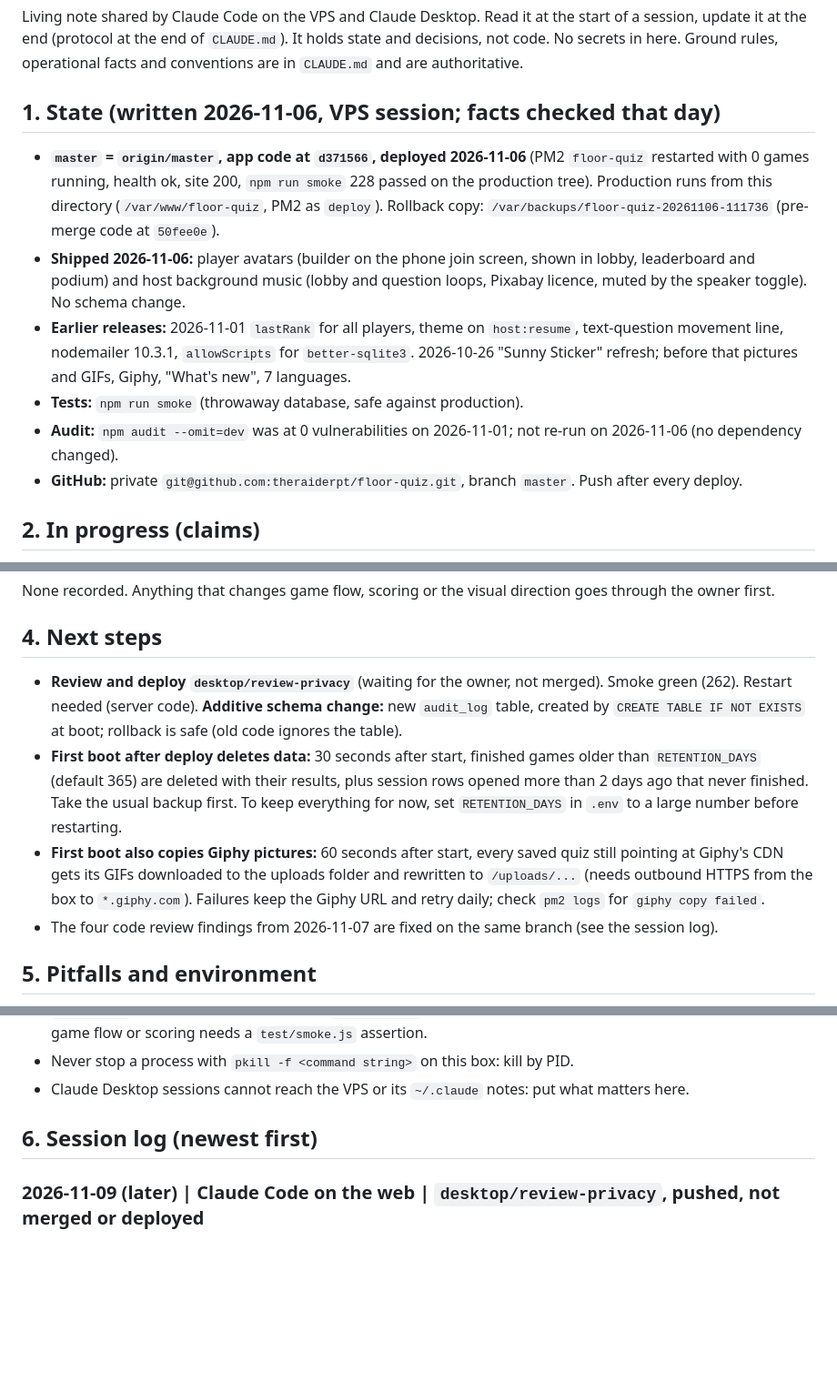
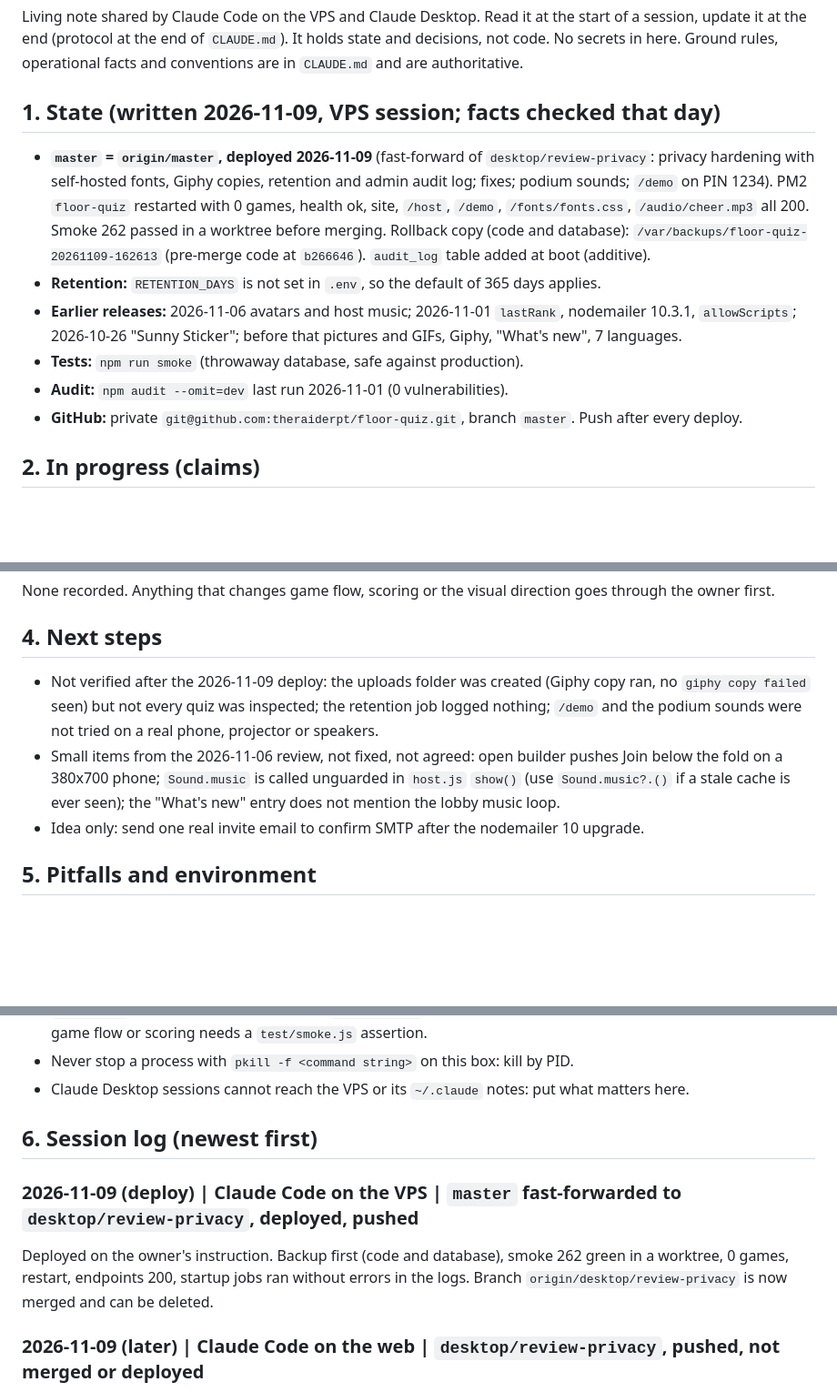
Before and after one commit to theraiderpt/floor-quiz, a Markdown page: HANDOVER.md, 3 parts joined by grey strips. Shown at 91% size. GitHub-like rendering; blank space fills up the shorter version.

Commit message:
HANDOVER: review-privacy deployed 2026-11-09

```diff
--- a/HANDOVER.md
+++ b/HANDOVER.md
@@ -2,12 +2,12 @@
 
 Living note shared by Claude Code on the VPS and Claude Desktop. Read it at the start of a session, update it at the end (protocol at the end of `CLAUDE.md`). It holds state and decisions, not code. No secrets in here. Ground rules, operational facts and conventions are in `CLAUDE.md` and are authoritative.
 
-## 1. State (written 2026-11-06, VPS session; facts checked that day)
-- **`master` = `origin/master`, app code at `d371566`, deployed 2026-11-06** (PM2 `floor-quiz` restarted with 0 games running, health ok, site 200, `npm run smoke` 228 passed on the production tree). Production runs from this directory (`/var/www/floor-quiz`, PM2 as `deploy`). Rollback copy: `/var/backups/floor-quiz-20261106-111736` (pre-merge code at `50fee0e`).
-- **Shipped 2026-11-06:** player avatars (builder on the phone join screen, shown in lobby, leaderboard and podium) and host background music (lobby and question loops, Pixabay licence, muted by the speaker toggle). No schema change.
-- **Earlier releases:** 2026-11-01 `lastRank` for all players, theme on `host:resume`, text-question movement line, nodemailer 10.3.1, `allowScripts` for `better-sqlite3`. 2026-10-26 "Sunny Sticker" refresh; before that pictures and GIFs, Giphy, "What's new", 7 languages.
+## 1. State (written 2026-11-09, VPS session; facts checked that day)
+- **`master` = `origin/master`, deployed 2026-11-09** (fast-forward of `desktop/review-privacy`: privacy hardening with self-hosted fonts, Giphy copies, retention and admin audit log; fixes; podium sounds; `/demo` on PIN 1234). PM2 `floor-quiz` restarted with 0 games, health ok, site, `/host`, `/demo`, `/fonts/fonts.css`, `/audio/cheer.mp3` all 200. Smoke 262 passed in a worktree before merging. Rollback copy (code and database): `/var/backups/floor-quiz-20261109-162613` (pre-merge code at `b266646`). `audit_log` table added at boot (additive).
+- **Retention:** `RETENTION_DAYS` is not set in `.env`, so the default of 365 days applies.
+- **Earlier releases:** 2026-11-06 avatars and host music; 2026-11-01 `lastRank`, nodemailer 10.3.1, `allowScripts`; 2026-10-26 "Sunny Sticker"; before that pictures and GIFs, Giphy, "What's new", 7 languages.
 - **Tests:** `npm run smoke` (throwaway database, safe against production).
-- **Audit:** `npm audit --omit=dev` was at 0 vulnerabilities on 2026-11-01; not re-run on 2026-11-06 (no dependency changed).
+- **Audit:** `npm audit --omit=dev` last run 2026-11-01 (0 vulnerabilities).
 - **GitHub:** private `git@github.com:theraiderpt/floor-quiz.git`, branch `master`. Push after every deploy.
 
 ## 2. In progress (claims)
@@ -17,10 +17,9 @@ Nothing claimed. Before starting anything bigger than a small fix, add a line he
 None recorded. Anything that changes game flow, scoring or the visual direction goes through the owner first.
 
 ## 4. Next steps
-- **Review and deploy `desktop/review-privacy`** (waiting for the owner, not merged). Smoke green (262). Restart needed (server code). **Additive schema change:** new `audit_log` table, created by `CREATE TABLE IF NOT EXISTS` at boot; rollback is safe (old code ignores the table).
-- **First boot after deploy deletes data:** 30 seconds after start, finished games older than `RETENTION_DAYS` (default 365) are deleted with their results, plus session rows opened more than 2 days ago that never finished. Take the usual backup first. To keep everything for now, set `RETENTION_DAYS` in `.env` to a large number before restarting.
-- **First boot also copies Giphy pictures:** 60 seconds after start, every saved quiz still pointing at Giphy's CDN gets its GIFs downloaded to the uploads folder and rewritten to `/uploads/...` (needs outbound HTTPS from the box to `*.giphy.com`). Failures keep the Giphy URL and retry daily; check `pm2 logs` for `giphy copy failed`.
-- The four code review findings from 2026-11-07 are fixed on the same branch (see the session log).
+- Not verified after the 2026-11-09 deploy: the uploads folder was created (Giphy copy ran, no `giphy copy failed` seen) but not every quiz was inspected; the retention job logged nothing; `/demo` and the podium sounds were not tried on a real phone, projector or speakers.
+- Small items from the 2026-11-06 review, not fixed, not agreed: open builder pushes Join below the fold on a 380x700 phone; `Sound.music` is called unguarded in `host.js` `show()` (use `Sound.music?.()` if a stale cache is ever seen); the "What's new" entry does not mention the lobby music loop.
+- Idea only: send one real invite email to confirm SMTP after the nodemailer 10 upgrade.
 
 ## 5. Pitfalls and environment
 - **npm 12 and `better-sqlite3`:** npm 12 blocks dependency install scripts. `package.json` now has `allowScripts` for `better-sqlite3@11.10.0` (tested: `npm ci --omit=dev` in a scratch dir builds the binary), so `deploy/update.sh` works again, untested on the live box. The approval is pinned to the version: after bumping `better-sqlite3`, run `npm approve-scripts better-sqlite3` again. The safe fallback used on 2026-11-01 was to rsync a tested `node_modules` and check `require("better-sqlite3")` as `deploy`.
@@ -32,6 +31,8 @@ None recorded. Anything that changes game flow, scoring or the visual direction
 - Claude Desktop sessions cannot reach the VPS or its `~/.claude` notes: put what matters here.
 
 ## 6. Session log (newest first)
+### 2026-11-09 (deploy) | Claude Code on the VPS | `master` fast-forwarded to `desktop/review-privacy`, deployed, pushed
+Deployed on the owner's instruction. Backup first (code and database), smoke 262 green in a worktree, 0 games, restart, endpoints 200, startup jobs ran without errors in the logs. Branch `origin/desktop/review-privacy` is now merged and can be deleted.
 ### 2026-11-09 (later) | Claude Code on the web | `desktop/review-privacy`, pushed, not merged or deployed
 `/demo`, agreed with the owner: the projector page in demo mode runs `server/demo.js` (6 questions, one of each type) on PIN 1234 (`DEMO_PIN`, never handed to a normal game). `POST /api/demo/start` (10 per 15 minutes per IP) creates it with `persist: false` (no `sessions` row, nothing in results, history or stats), 20 players max, auto-end after 30 minutes, one demo at a time (`409 demo_busy`), and sets a signed `fq_demo` cookie. A socket that connects with `auth: { demo: true }` and that cookie may only send `host:resume/start/next/skip/end/kick` for that one game, and the pass dies when the game ends or a new demo starts. A signed-in host opening `/demo` still drives the demo (the demo flag takes priority over the host cookie). Also added the owner's crowd cheer as `public/audio/cheer.mp3` (Pixabay licence), played as first place lands. Verified: smoke 262 all passed (14 demo checks: busy, reload, pass required, no game creation, nothing saved, stale pass refused); headless run of lobby with 3 phones, busy screen in a second browser, projector reload mid-question, play-through to the podium (CSV export hidden, "Start a new demo" opens a fresh lobby).
 
```
